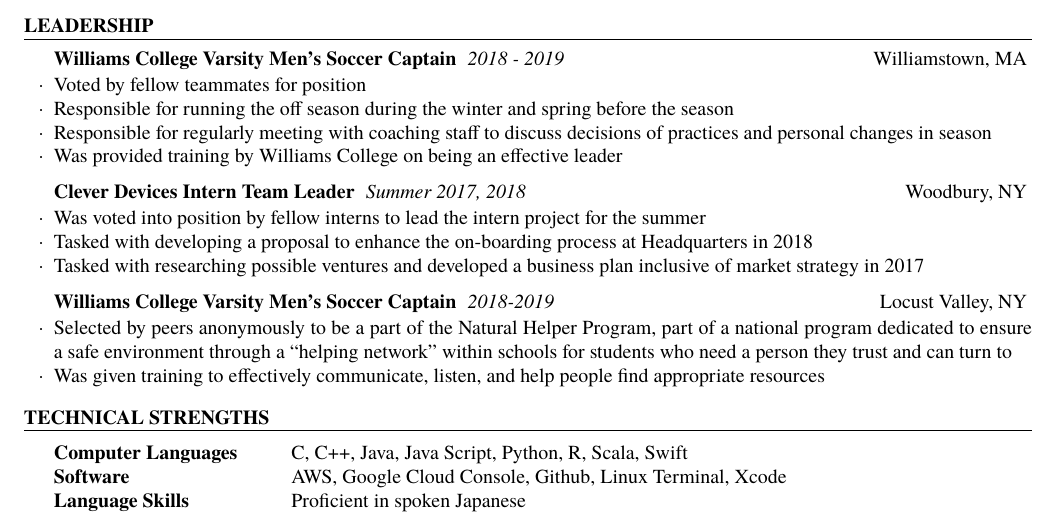
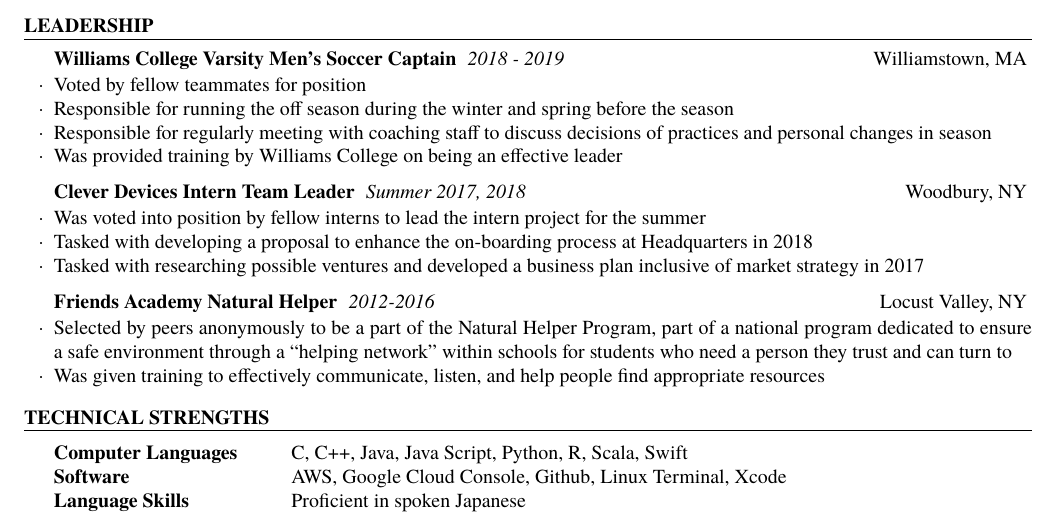
Before and after one commit to liambardong/Resume, a LaTeX CV (resume.tex): part of the page, cut so that both start at the same text. Compiled offline with pdfLaTeX.

Commit message:
Update resume.tex

```diff
--- a/resume.tex
+++ b/resume.tex
@@ -101,7 +101,7 @@
 
 %------------------------------------------------
 
-\begin{rSubsection}{Williams College Varsity Men's Soccer Captain}{2018-2019}{}{Locust Valley, NY}
+\begin{rSubsection}{Friends Academy Natural Helper}{2012-2016}{}{Locust Valley, NY}
 \item Selected by peers anonymously to be a part of the Natural Helper Program, part of a national program dedicated to ensure a safe
 environment through a “helping network” within schools for students who need a person they trust and can turn to
 \item Was given training to effectively communicate, listen, and help people find appropriate resources
```
